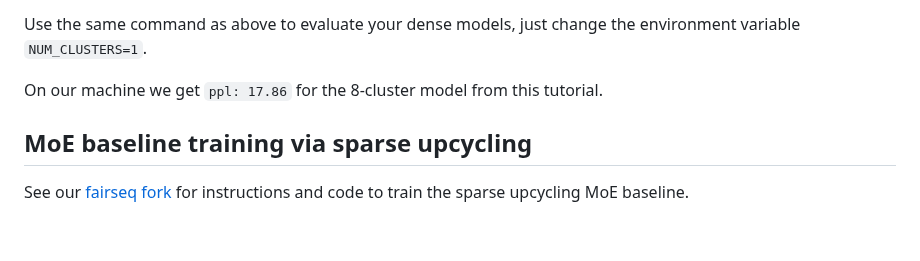
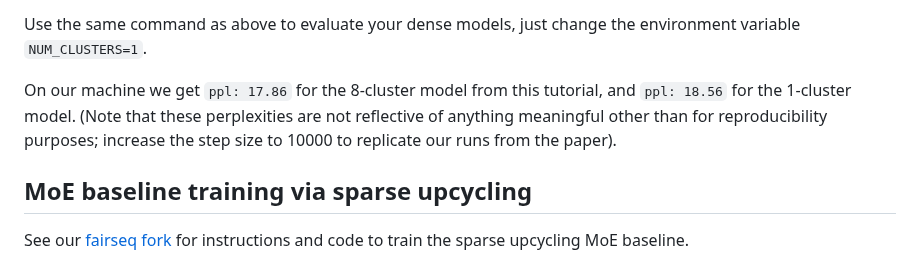
Before and after one commit to kernelmachine/cbtm, a Markdown page: README.md, the part around the change. GitHub-like rendering; blank space fills up the shorter version.

```diff
--- a/README.md
+++ b/README.md
@@ -351,7 +351,7 @@ This will output perplexity results to `${EVAL_DIR}/result.json`.
 
 Use the same command as above to evaluate your dense models, just change the environment variable `NUM_CLUSTERS=1`.
 
-On our machine we get `ppl: 17.86` for the 8-cluster model from this tutorial.
+On our machine we get `ppl: 17.86` for the 8-cluster model from this tutorial, and `ppl: 18.56` for the 1-cluster model. (Note that these perplexities are not reflective of anything meaningful other than for reproducibility purposes; increase the step size to 10000 to replicate our runs from the paper).
 
 ## MoE baseline training via sparse upcycling
 
```
